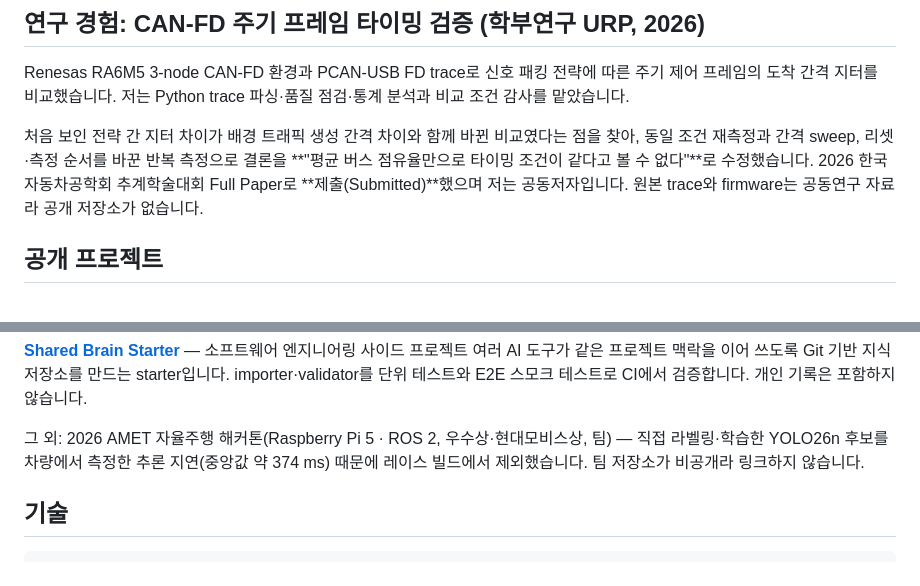
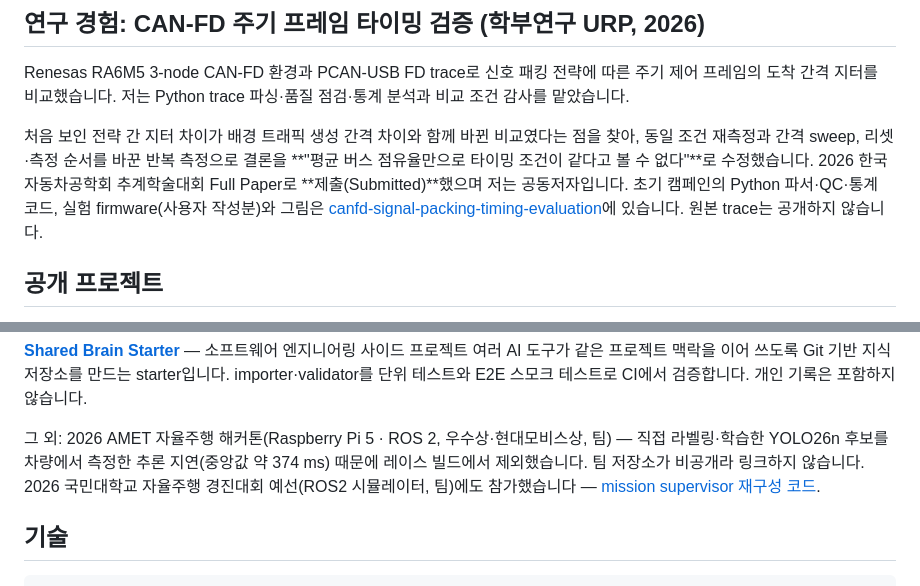
Before and after one commit to choiYhunn/choiYhunn, a Markdown page: README.md, 2 parts joined by grey strips. Drawn GitHub-style.

```diff
--- a/README.md
+++ b/README.md
@@ -20,7 +20,7 @@ Intel/AMD 서버 플랫폼, DDR5 RDIMM, Linux 기반 메모리 테스트와 오
 
 Renesas RA6M5 3-node CAN-FD 환경과 PCAN-USB FD trace로 신호 패킹 전략에 따른 주기 제어 프레임의 도착 간격 지터를 비교했습니다. 저는 Python trace 파싱·품질 점검·통계 분석과 비교 조건 감사를 맡았습니다.
 
-처음 보인 전략 간 지터 차이가 배경 트래픽 생성 간격 차이와 함께 바뀐 비교였다는 점을 찾아, 동일 조건 재측정과 간격 sweep, 리셋·측정 순서를 바꾼 반복 측정으로 결론을 **"평균 버스 점유율만으로 타이밍 조건이 같다고 볼 수 없다"**로 수정했습니다. 2026 한국자동차공학회 추계학술대회 Full Paper로 **제출(Submitted)**했으며 저는 공동저자입니다. 원본 trace와 firmware는 공동연구 자료라 공개 저장소가 없습니다.
+처음 보인 전략 간 지터 차이가 배경 트래픽 생성 간격 차이와 함께 바뀐 비교였다는 점을 찾아, 동일 조건 재측정과 간격 sweep, 리셋·측정 순서를 바꾼 반복 측정으로 결론을 **"평균 버스 점유율만으로 타이밍 조건이 같다고 볼 수 없다"**로 수정했습니다. 2026 한국자동차공학회 추계학술대회 Full Paper로 **제출(Submitted)**했으며 저는 공동저자입니다. 초기 캠페인의 Python 파서·QC·통계 코드, 실험 firmware(사용자 작성분)와 그림은 [canfd-signal-packing-timing-evaluation](https://github.com/choiYhunn/canfd-signal-packing-timing-evaluation)에 있습니다. 원본 trace는 공개하지 않습니다.
 
 ## 공개 프로젝트
 
@@ -36,7 +36,7 @@ ROS Noetic 시뮬레이터에서 전면·평행 주차 FSM, Pure Pursuit, 곡률
 **[Shared Brain Starter](https://github.com/choiYhunn/shared-brain-starter)** — 소프트웨어 엔지니어링 사이드 프로젝트
 여러 AI 도구가 같은 프로젝트 맥락을 이어 쓰도록 Git 기반 지식 저장소를 만드는 starter입니다. importer·validator를 단위 테스트와 E2E 스모크 테스트로 CI에서 검증합니다. 개인 기록은 포함하지 않습니다.
 
-그 외: 2026 AMET 자율주행 해커톤(Raspberry Pi 5 · ROS 2, 우수상·현대모비스상, 팀) — 직접 라벨링·학습한 YOLO26n 후보를 차량에서 측정한 추론 지연(중앙값 약 374 ms) 때문에 레이스 빌드에서 제외했습니다. 팀 저장소가 비공개라 링크하지 않습니다.
+그 외: 2026 AMET 자율주행 해커톤(Raspberry Pi 5 · ROS 2, 우수상·현대모비스상, 팀) — 직접 라벨링·학습한 YOLO26n 후보를 차량에서 측정한 추론 지연(중앙값 약 374 ms) 때문에 레이스 빌드에서 제외했습니다. 팀 저장소가 비공개라 링크하지 않습니다. 2026 국민대학교 자율주행 경진대회 예선(ROS2 시뮬레이터, 팀)에도 참가했습니다 — [mission supervisor 재구성 코드](https://github.com/choiYhunn/kookmin-autonomous-driving-competition-2026).
 
 ## 기술
 
```
Also changed, not shown: README.en.md (+2 -2 lines).
